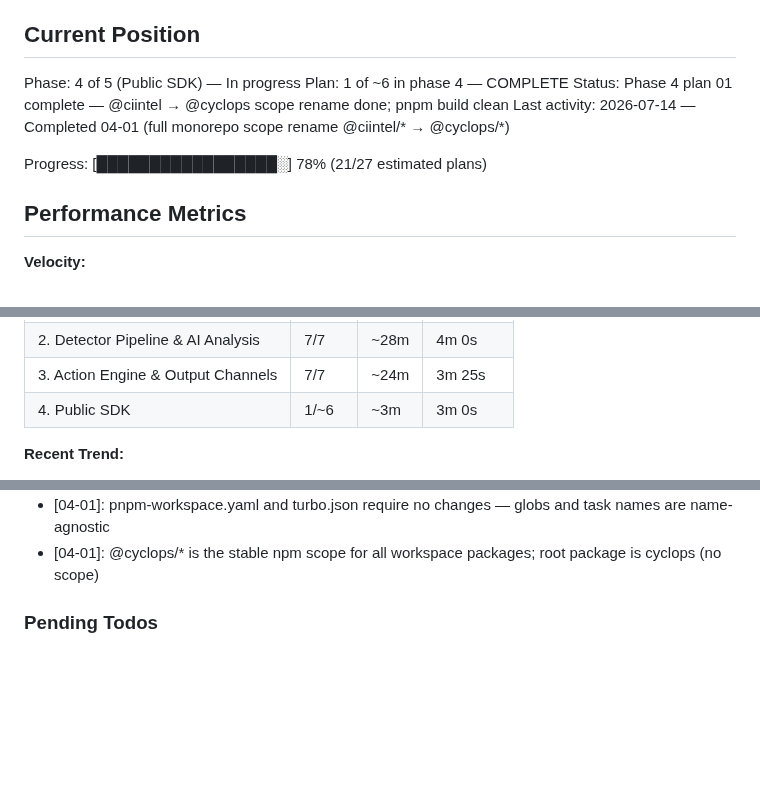
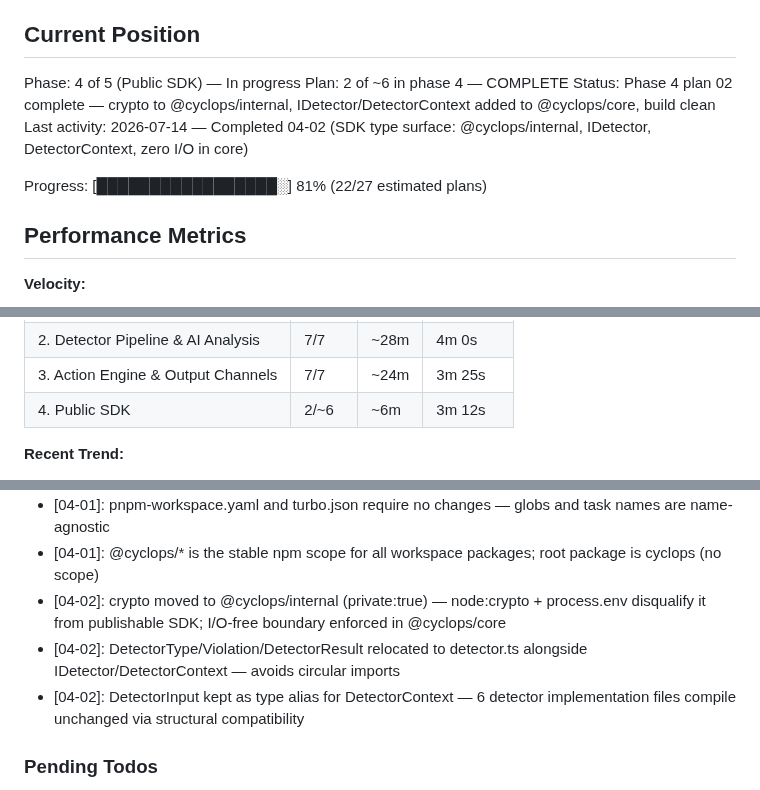
Before and after one commit to tarshadesouza/cyclops, a Markdown page: .planning/STATE.md, 3 parts joined by grey strips. Rendered like a GitHub page; blank space fills up the shorter version.

Commit message:
docs(04-02): complete SDK type surface plan
Tasks completed: 2/2
- Task 1: Create packages/internal and move crypto out of core
- Task 2: Add IDetector + DetectorContext to core and alias in detectors

SUMMARY: .planning/phases/04-public-sdk/04-02-SUMMARY.md

```diff
--- a/.planning/STATE.md
+++ b/.planning/STATE.md
@@ -10,11 +10,11 @@ See: .planning/PROJECT.md (updated 2026-07-13)
 ## Current Position
 
 Phase: 4 of 5 (Public SDK) — In progress
-Plan: 1 of ~6 in phase 4 — COMPLETE
-Status: Phase 4 plan 01 complete — @ciintel → @cyclops scope rename done; pnpm build clean
-Last activity: 2026-07-14 — Completed 04-01 (full monorepo scope rename @ciintel/* → @cyclops/*)
+Plan: 2 of ~6 in phase 4 — COMPLETE
+Status: Phase 4 plan 02 complete — crypto to @cyclops/internal, IDetector/DetectorContext added to @cyclops/core, build clean
+Last activity: 2026-07-14 — Completed 04-02 (SDK type surface: @cyclops/internal, IDetector, DetectorContext, zero I/O in core)
 
-Progress: [█████████████████░] 78% (21/27 estimated plans)
+Progress: [█████████████████░] 81% (22/27 estimated plans)
 
 ## Performance Metrics
 
@@ -30,7 +30,7 @@ Progress: [█████████████████░] 78% (21/27 es
 | 1. GitHub App Foundation | 6/6 | ~27m | 4m 27s |
 | 2. Detector Pipeline & AI Analysis | 7/7 | ~28m | 4m 0s |
 | 3. Action Engine & Output Channels | 7/7 | ~24m | 3m 25s |
-| 4. Public SDK | 1/~6 | ~3m | 3m 0s |
+| 4. Public SDK | 2/~6 | ~6m | 3m 12s |
 
 **Recent Trend:**
 - Last 19 plans: 01-01 (3m 8s), 01-02 (2m 52s), 01-03 (9m), 01-04 (2m 52s), 01-05 (2m 46s), 01-06 (~3m), 02-01 (4m 21s), 02-02 (3m 1s), 02-03 (5m), 02-04 (1m 59s), 02-05 (4m 53s), 02-06 (2m 42s), 02-07 (6m 44s), 03-01 (3m 29s), 03-02 (4m 22s), 03-03 (3m), 03-04 (3m 11s), 03-06 (3m), 03-07 (5m)
@@ -127,6 +127,9 @@ Recent decisions affecting current work:
 - [04-01]: tsconfig references are path-based — zero changes needed for scope rename
 - [04-01]: pnpm-workspace.yaml and turbo.json require no changes — globs and task names are name-agnostic
 - [04-01]: @cyclops/* is the stable npm scope for all workspace packages; root package is cyclops (no scope)
+- [04-02]: crypto moved to @cyclops/internal (private:true) — node:crypto + process.env disqualify it from publishable SDK; I/O-free boundary enforced in @cyclops/core
+- [04-02]: DetectorType/Violation/DetectorResult relocated to detector.ts alongside IDetector/DetectorContext — avoids circular imports
+- [04-02]: DetectorInput kept as type alias for DetectorContext — 6 detector implementation files compile unchanged via structural compatibility
 
 ### Pending Todos
 
```
Also changed, not shown: other parts of .planning/STATE.md (+1 -1 lines), 1 other file.
